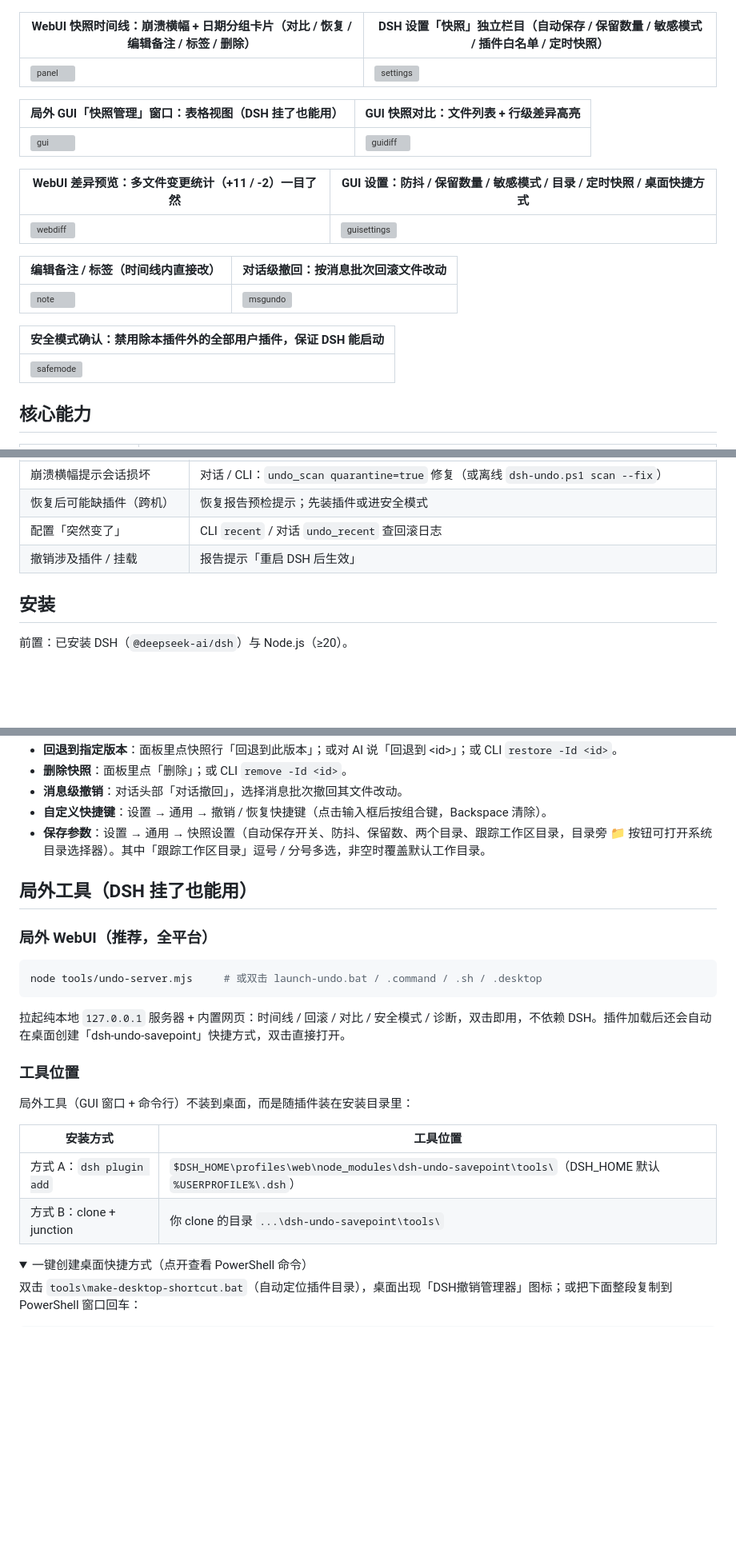
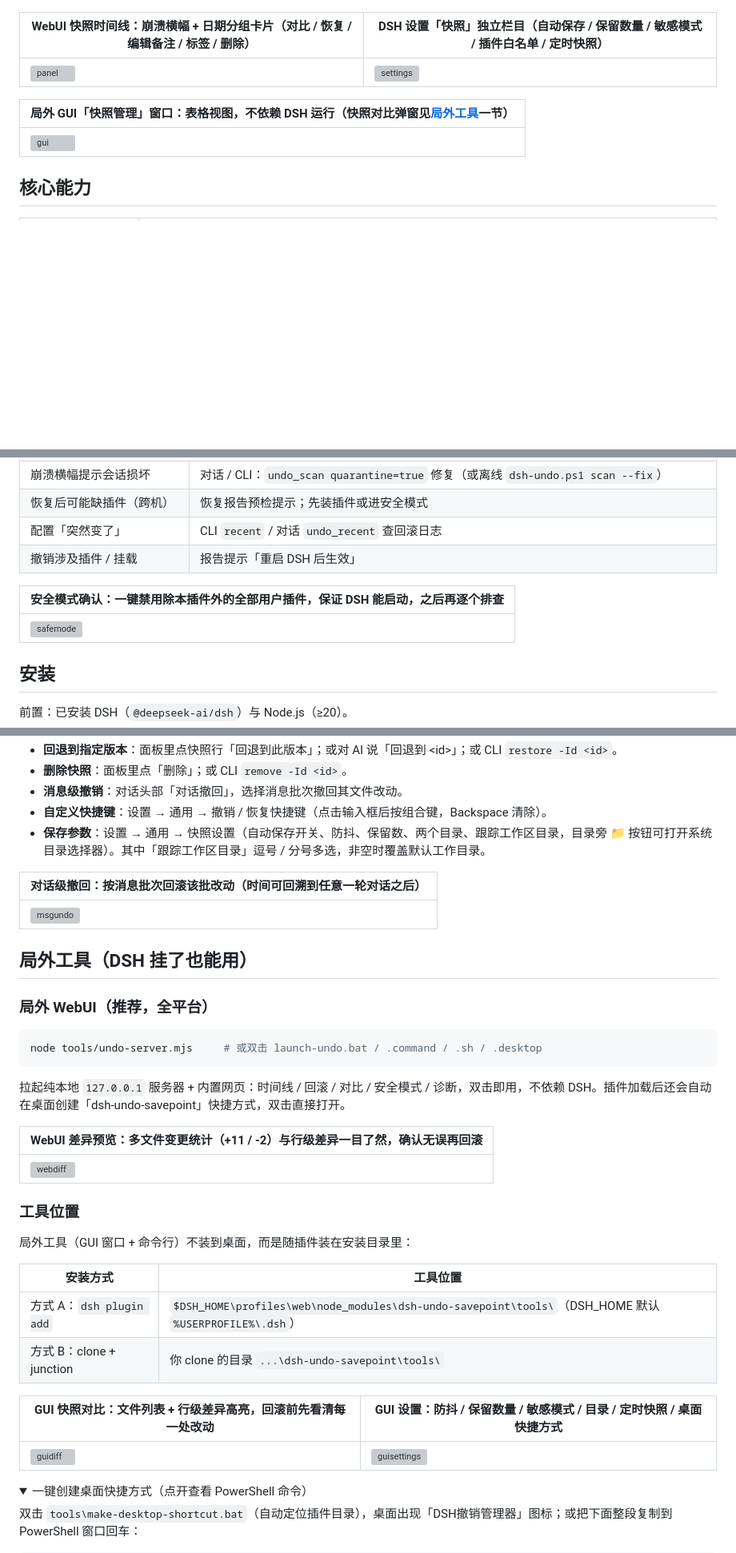
Before and after one commit to lire1131/dsh-undo-plugin, a Markdown page: README.md, 3 parts joined by grey strips. Shown at 80% size. Drawn GitHub-style; folded sections open; blank space fills up the shorter version; grey boxes are pictures that could not be loaded.

```diff
--- a/README.md
+++ b/README.md
@@ -19,21 +19,9 @@
 |---|---|
 | ![panel](https://cdn.jsdelivr.net/gh/lire1131/dsh-undo-savepoint@master/docs/webui-panel.png) | ![settings](https://cdn.jsdelivr.net/gh/lire1131/dsh-undo-savepoint@master/docs/webui-settings-section.png) |
 
-| 局外 GUI「快照管理」窗口：表格视图（DSH 挂了也能用） | GUI 快照对比：文件列表 + 行级差异高亮 |
-|---|---|
-| ![gui](https://cdn.jsdelivr.net/gh/lire1131/dsh-undo-savepoint@master/docs/gui-main.png) | ![guidiff](https://cdn.jsdelivr.net/gh/lire1131/dsh-undo-savepoint@master/docs/gui-diff.png) |
-
-| WebUI 差异预览：多文件变更统计（+11 / -2）一目了然 | GUI 设置：防抖 / 保留数量 / 敏感模式 / 目录 / 定时快照 / 桌面快捷方式 |
-|---|---|
-| ![webdiff](https://cdn.jsdelivr.net/gh/lire1131/dsh-undo-savepoint@master/docs/webui-diff.png) | ![guisettings](https://cdn.jsdelivr.net/gh/lire1131/dsh-undo-savepoint@master/docs/gui-settings.png) |
-
-| 编辑备注 / 标签（时间线内直接改） | 对话级撤回：按消息批次回滚文件改动 |
-|---|---|
-| ![note](https://cdn.jsdelivr.net/gh/lire1131/dsh-undo-savepoint@master/docs/webui-note.png) | ![msgundo](https://cdn.jsdelivr.net/gh/lire1131/dsh-undo-savepoint@master/docs/message-undo.png) |
-
-| 安全模式确认：禁用除本插件外的全部用户插件，保证 DSH 能启动 |
+| 局外 GUI「快照管理」窗口：表格视图，不依赖 DSH 运行（快照对比弹窗见[局外工具](#局外工具dsh-挂了也能用)一节） |
 |---|
-| ![safemode](https://cdn.jsdelivr.net/gh/lire1131/dsh-undo-savepoint@master/docs/safe-mode-confirm.png) |
+| ![gui](https://cdn.jsdelivr.net/gh/lire1131/dsh-undo-savepoint@master/docs/gui-main.png) |
 
 ## 核心能力
 
@@ -84,6 +72,10 @@ v0.4.0 起核心抽取为纯 Node 零依赖模块（`lib/core.mjs` / `lib/zip.mj
 | 恢复后可能缺插件（跨机） | 恢复报告预检提示；先装插件或进安全模式 |
 | 配置「突然变了」 | CLI `recent` / 对话 `undo_recent` 查回滚日志 |
 | 撤销涉及插件 / 挂载 | 报告提示「重启 DSH 后生效」 |
+
+| 安全模式确认：一键禁用除本插件外的全部用户插件，保证 DSH 能启动，之后再逐个排查 |
+|---|
+| ![safemode](https://cdn.jsdelivr.net/gh/lire1131/dsh-undo-savepoint@master/docs/safe-mode-confirm.png) |
 
 ## 安装
 
@@ -138,6 +130,10 @@ mklink /J "<你的DSH安装>\node_modules\dsh-undo-savepoint" "D:\dsh\plugins\ds
 - **自定义快捷键**：设置 → 通用 → 撤销 / 恢复快捷键（点击输入框后按组合键，Backspace 清除）。
 - **保存参数**：设置 → 通用 → 快照设置（自动保存开关、防抖、保留数、两个目录、跟踪工作区目录，目录旁 📁 按钮可打开系统目录选择器）。其中「跟踪工作区目录」逗号 / 分号多选，非空时覆盖默认工作目录。
 
+| 对话级撤回：按消息批次回滚该批改动（时间可回溯到任意一轮对话之后） |
+|---|
+| ![msgundo](https://cdn.jsdelivr.net/gh/lire1131/dsh-undo-savepoint@master/docs/message-undo.png) |
+
 ## 局外工具（DSH 挂了也能用）
 
 ### 局外 WebUI（推荐，全平台）
@@ -148,6 +144,10 @@ node tools/undo-server.mjs     # 或双击 launch-undo.bat / .command / .sh / .d
 
 拉起纯本地 `127.0.0.1` 服务器 + 内置网页：时间线 / 回滚 / 对比 / 安全模式 / 诊断，双击即用，不依赖 DSH。插件加载后还会自动在桌面创建「dsh-undo-savepoint」快捷方式，双击直接打开。
 
+| WebUI 差异预览：多文件变更统计（+11 / -2）与行级差异一目了然，确认无误再回滚 |
+|---|
+| ![webdiff](https://cdn.jsdelivr.net/gh/lire1131/dsh-undo-savepoint@master/docs/webui-diff.png) |
+
 ### 工具位置
 
 局外工具（GUI 窗口 + 命令行）不装到桌面，而是随插件装在安装目录里：
@@ -156,6 +156,10 @@ node tools/undo-server.mjs     # 或双击 launch-undo.bat / .command / .sh / .d
 |---|---|
 | 方式 A：`dsh plugin add` | `$DSH_HOME\profiles\web\node_modules\dsh-undo-savepoint\tools\`（DSH_HOME 默认 `%USERPROFILE%\.dsh`） |
 | 方式 B：clone + junction | 你 clone 的目录 `...\dsh-undo-savepoint\tools\` |
+
+| GUI 快照对比：文件列表 + 行级差异高亮，回滚前先看清每一处改动 | GUI 设置：防抖 / 保留数量 / 敏感模式 / 目录 / 定时快照 / 桌面快捷方式 |
+|---|---|
+| ![guidiff](https://cdn.jsdelivr.net/gh/lire1131/dsh-undo-savepoint@master/docs/gui-diff.png) | ![guisettings](https://cdn.jsdelivr.net/gh/lire1131/dsh-undo-savepoint@master/docs/gui-settings.png) |
 
 <details>
 <summary>一键创建桌面快捷方式（点开查看 PowerShell 命令）</summary>
```
Also changed, not shown: README.en.md (+16 -6 lines).
